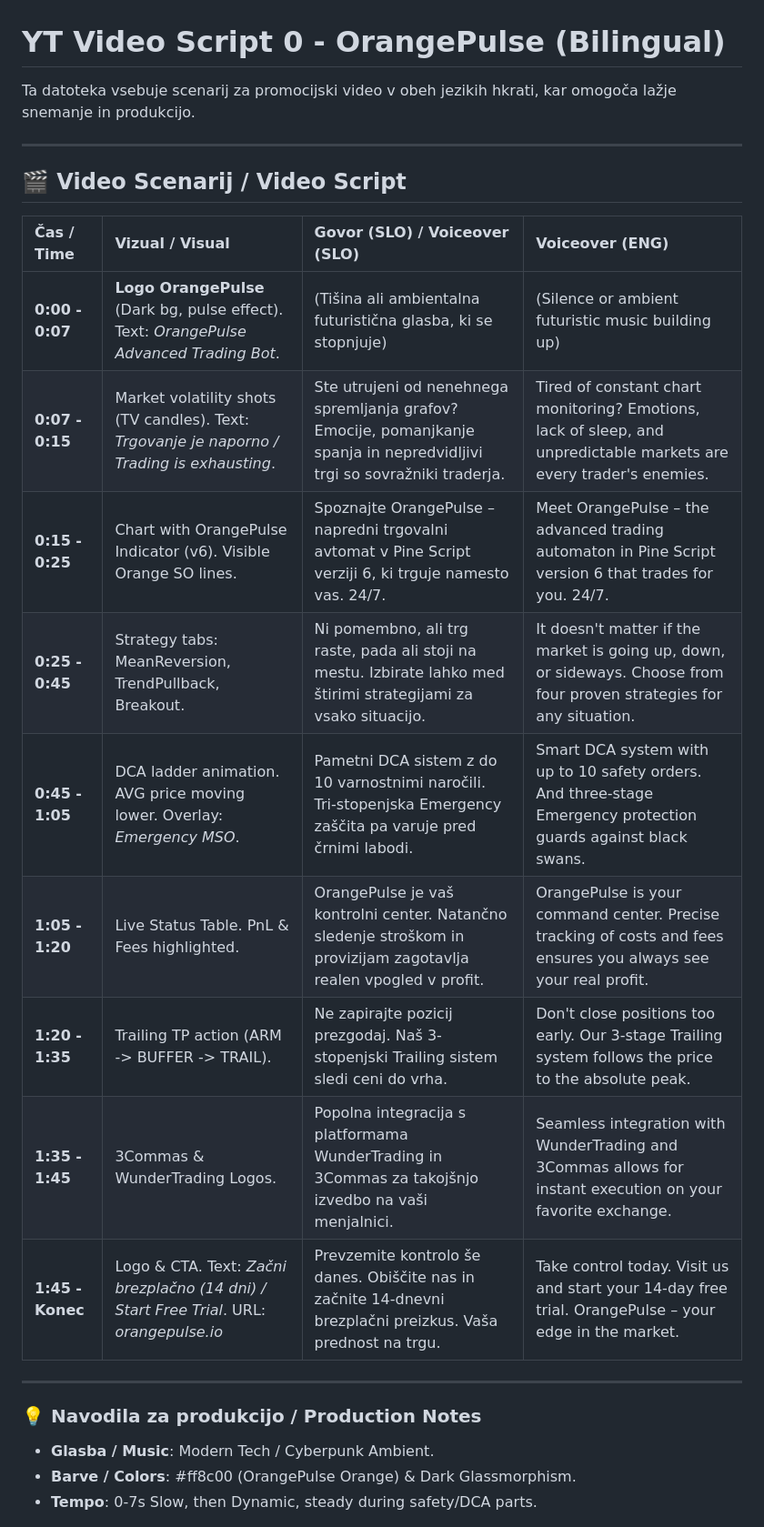
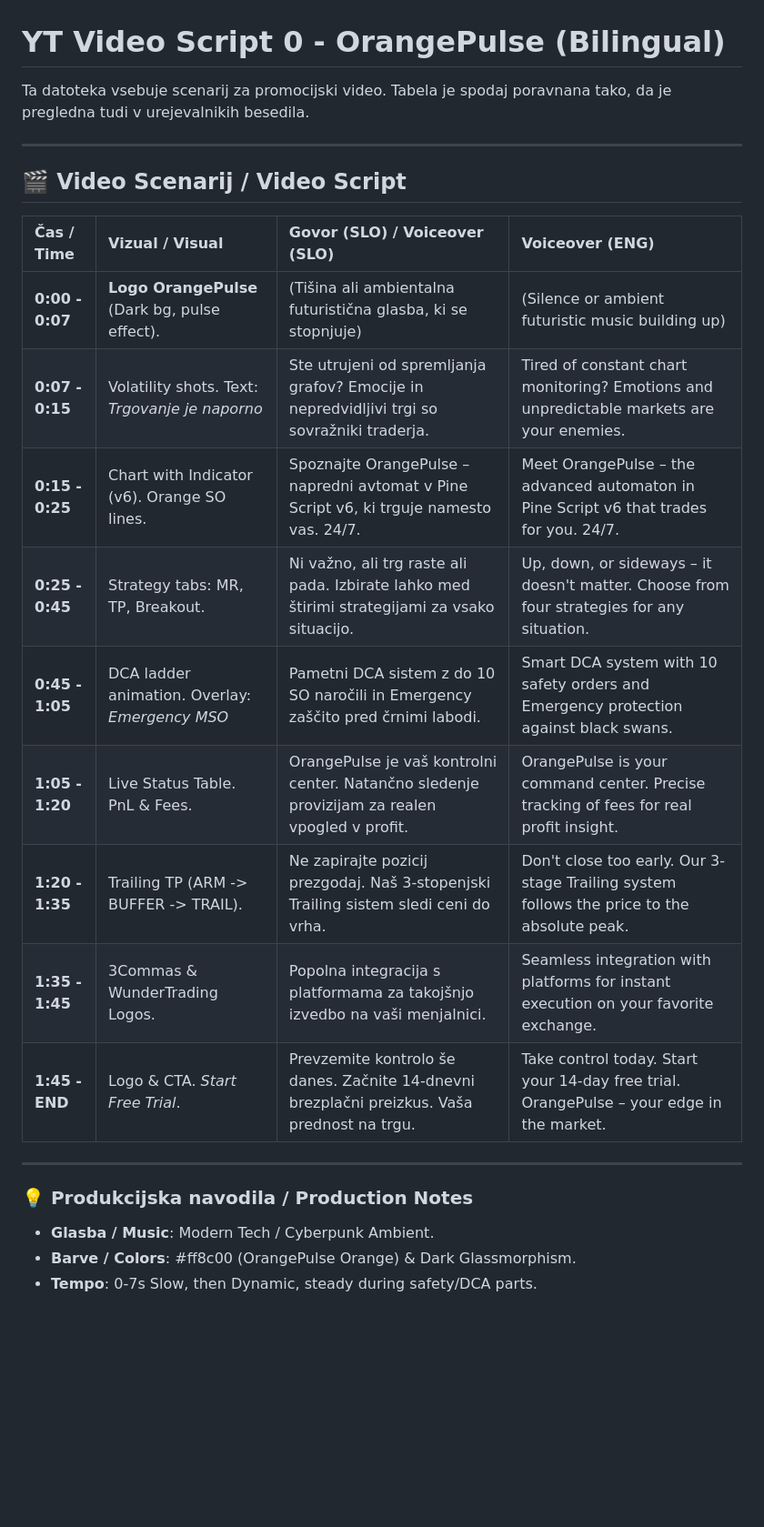
Before and after one commit to andro3131/OrangePulse, a Markdown page: OSTALO/YT Video Script 0.md, the part around the change. Shown at 91% size. Rendered like a GitHub page; blank space fills up the shorter version.

Commit message:
Refactor YT Video Script 0 with visually aligned table

```diff
--- a/OSTALO/YT Video Script 0.md
+++ b/OSTALO/YT Video Script 0.md
@@ -1,26 +1,26 @@
 # YT Video Script 0 - OrangePulse (Bilingual)
 
-Ta datoteka vsebuje scenarij za promocijski video v obeh jezikih hkrati, kar omogoča lažje snemanje in produkcijo.
+Ta datoteka vsebuje scenarij za promocijski video. Tabela je spodaj poravnana tako, da je pregledna tudi v urejevalnikih besedila.
 
 ---
 
 ## 🎬 Video Scenarij / Video Script
 
-| Čas / Time | Vizual / Visual | Govor (SLO) / Voiceover (SLO) | Voiceover (ENG) |
-| :--- | :--- | :--- | :--- |
-| **0:00 - 0:07** | **Logo OrangePulse** (Dark bg, pulse effect). Text: *OrangePulse Advanced Trading Bot*. | (Tišina ali ambientalna futuristična glasba, ki se stopnjuje) | (Silence or ambient futuristic music building up) |
-| **0:07 - 0:15** | Market volatility shots (TV candles). Text: *Trgovanje je naporno / Trading is exhausting*. | Ste utrujeni od nenehnega spremljanja grafov? Emocije, pomanjkanje spanja in nepredvidljivi trgi so sovražniki traderja. | Tired of constant chart monitoring? Emotions, lack of sleep, and unpredictable markets are every trader's enemies. |
-| **0:15 - 0:25** | Chart with OrangePulse Indicator (v6). Visible Orange SO lines. | Spoznajte OrangePulse – napredni trgovalni avtomat v Pine Script verziji 6, ki trguje namesto vas. 24/7. | Meet OrangePulse – the advanced trading automaton in Pine Script version 6 that trades for you. 24/7. |
-| **0:25 - 0:45** | Strategy tabs: MeanReversion, TrendPullback, Breakout. | Ni pomembno, ali trg raste, pada ali stoji na mestu. Izbirate lahko med štirimi strategijami za vsako situacijo. | It doesn't matter if the market is going up, down, or sideways. Choose from four proven strategies for any situation. |
-| **0:45 - 1:05** | DCA ladder animation. AVG price moving lower. Overlay: *Emergency MSO*. | Pametni DCA sistem z do 10 varnostnimi naročili. Tri-stopenjska Emergency zaščita pa varuje pred črnimi labodi. | Smart DCA system with up to 10 safety orders. And three-stage Emergency protection guards against black swans. |
-| **1:05 - 1:20** | Live Status Table. PnL & Fees highlighted. | OrangePulse je vaš kontrolni center. Natančno sledenje stroškom in provizijam zagotavlja realen vpogled v profit. | OrangePulse is your command center. Precise tracking of costs and fees ensures you always see your real profit. |
-| **1:20 - 1:35** | Trailing TP action (ARM -> BUFFER -> TRAIL). | Ne zapirajte pozicij prezgodaj. Naš 3-stopenjski Trailing sistem sledi ceni do vrha. | Don't close positions too early. Our 3-stage Trailing system follows the price to the absolute peak. |
-| **1:35 - 1:45** | 3Commas & WunderTrading Logos. | Popolna integracija s platformama WunderTrading in 3Commas za takojšnjo izvedbo na vaši menjalnici. | Seamless integration with WunderTrading and 3Commas allows for instant execution on your favorite exchange. |
-| **1:45 - Konec** | Logo & CTA. Text: *Začni brezplačno (14 dni) / Start Free Trial*. URL: *orangepulse.io* | Prevzemite kontrolo še danes. Obiščite nas in začnite 14-dnevni brezplačni preizkus. Vaša prednost na trgu. | Take control today. Visit us and start your 14-day free trial. OrangePulse – your edge in the market. |
+| Čas / Time      | Vizual / Visual                                | Govor (SLO) / Voiceover (SLO)                                                                 | Voiceover (ENG)                                                                               |
+| :-------------- | :--------------------------------------------- | :-------------------------------------------------------------------------------------------- | :-------------------------------------------------------------------------------------------- |
+| **0:00 - 0:07** | **Logo OrangePulse** (Dark bg, pulse effect).  | (Tišina ali ambientalna futuristična glasba, ki se stopnjuje)                                 | (Silence or ambient futuristic music building up)                                             |
+| **0:07 - 0:15** | Volatility shots. Text: *Trgovanje je naporno* | Ste utrujeni od spremljanja grafov? Emocije in nepredvidljivi trgi so sovražniki traderja.    | Tired of constant chart monitoring? Emotions and unpredictable markets are your enemies.      |
+| **0:15 - 0:25** | Chart with Indicator (v6). Orange SO lines.    | Spoznajte OrangePulse – napredni avtomat v Pine Script v6, ki trguje namesto vas. 24/7.       | Meet OrangePulse – the advanced automaton in Pine Script v6 that trades for you. 24/7.        |
+| **0:25 - 0:45** | Strategy tabs: MR, TP, Breakout.               | Ni važno, ali trg raste ali pada. Izbirate lahko med štirimi strategijami za vsako situacijo. | Up, down, or sideways – it doesn't matter. Choose from four strategies for any situation.    |
+| **0:45 - 1:05** | DCA ladder animation. Overlay: *Emergency MSO* | Pametni DCA sistem z do 10 SO naročili in Emergency zaščito pred črnimi labodi.               | Smart DCA system with 10 safety orders and Emergency protection against black swans.          |
+| **1:05 - 1:20** | Live Status Table. PnL & Fees.                | OrangePulse je vaš kontrolni center. Natančno sledenje provizijam za realen vpogled v profit. | OrangePulse is your command center. Precise tracking of fees for real profit insight.         |
+| **1:20 - 1:35** | Trailing TP (ARM -> BUFFER -> TRAIL).          | Ne zapirajte pozicij prezgodaj. Naš 3-stopenjski Trailing sistem sledi ceni do vrha.          | Don't close too early. Our 3-stage Trailing system follows the price to the absolute peak.     |
+| **1:35 - 1:45** | 3Commas & WunderTrading Logos.                 | Popolna integracija s platformama za takojšnjo izvedbo na vaši menjalnici.                    | Seamless integration with platforms for instant execution on your favorite exchange.          |
+| **1:45 - END**  | Logo & CTA. *Start Free Trial*.                | Prevzemite kontrolo še danes. Začnite 14-dnevni brezplačni preizkus. Vaša prednost na trgu.   | Take control today. Start your 14-day free trial. OrangePulse – your edge in the market.      |
 
 ---
 
-### 💡 Navodila za produkcijo / Production Notes
+### 💡 Produkcijska navodila / Production Notes
 - **Glasba / Music**: Modern Tech / Cyberpunk Ambient.
 - **Barve / Colors**: #ff8c00 (OrangePulse Orange) & Dark Glassmorphism.
 - **Tempo**: 0-7s Slow, then Dynamic, steady during safety/DCA parts.
```
